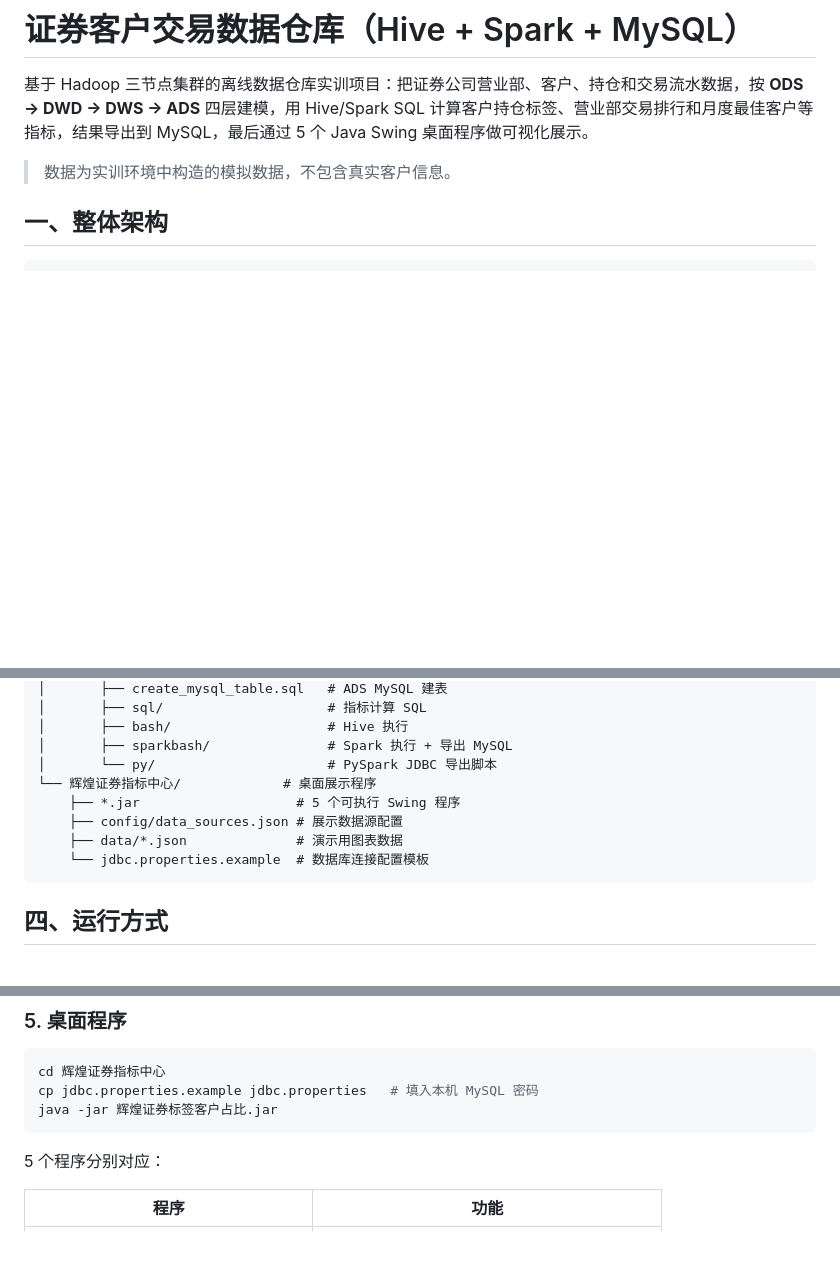
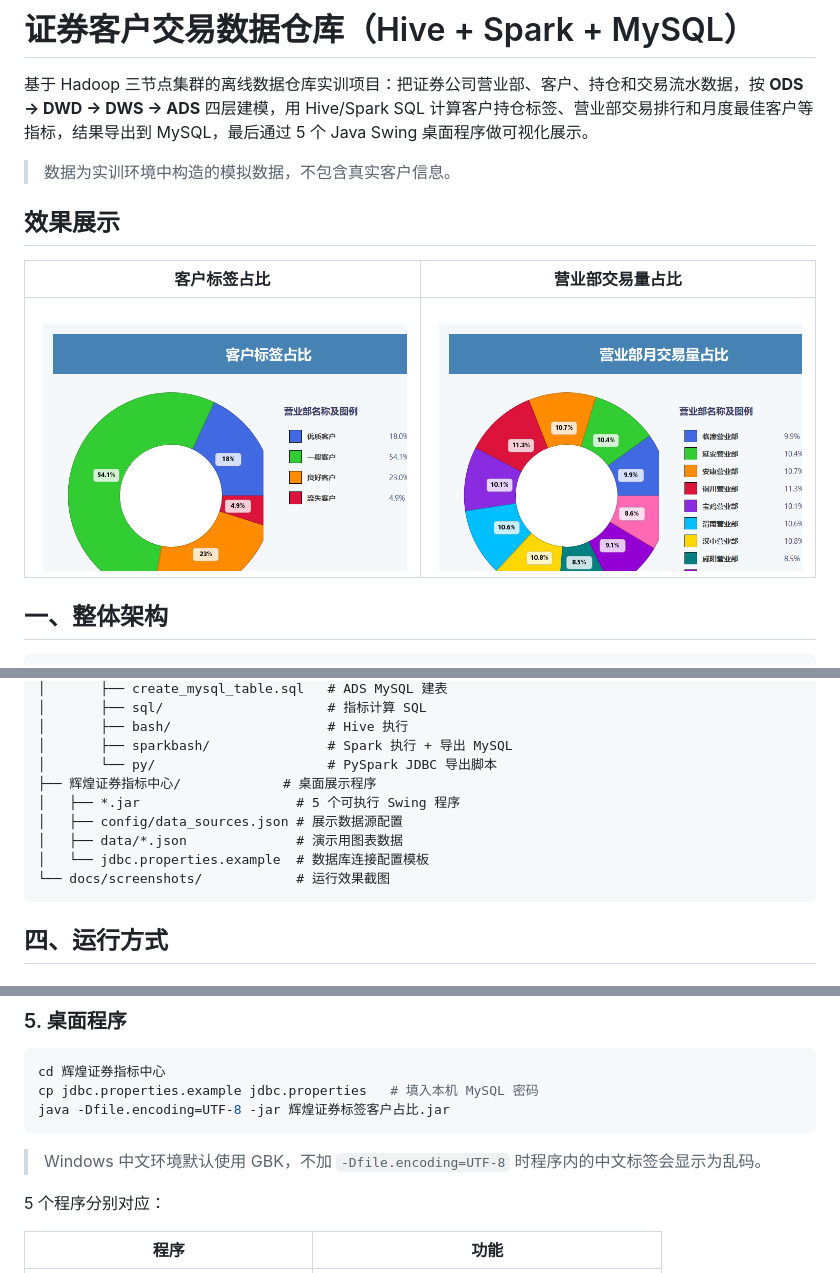
Before and after one commit to W-zhaoY/securities-data-warehouse, a Markdown page: README.md, 3 parts joined by grey strips. Drawn GitHub-style; pictures changed too: docs/screenshots/客户标签占比.png (added), docs/screenshots/营业部交易量占比.png (added); blank space fills up the shorter version.

Commit message:
Add README screenshots and encoding note

````diff
--- a/README.md
+++ b/README.md
@@ -3,6 +3,12 @@
 基于 Hadoop 三节点集群的离线数据仓库实训项目：把证券公司营业部、客户、持仓和交易流水数据，按 **ODS → DWD → DWS → ADS** 四层建模，用 Hive/Spark SQL 计算客户持仓标签、营业部交易排行和月度最佳客户等指标，结果导出到 MySQL，最后通过 5 个 Java Swing 桌面程序做可视化展示。
 
 > 数据为实训环境中构造的模拟数据，不包含真实客户信息。
+
+## 效果展示
+
+| 客户标签占比 | 营业部交易量占比 |
+| --- | --- |
+| ![客户标签占比](docs/screenshots/客户标签占比.png) | ![营业部交易量占比](docs/screenshots/营业部交易量占比.png) |
 
 ## 一、整体架构
 
@@ -114,11 +120,12 @@
 │       ├── bash/                    # Hive 执行
 │       ├── sparkbash/               # Spark 执行 + 导出 MySQL
 │       └── py/                      # PySpark JDBC 导出脚本
-└── 辉煌证券指标中心/             # 桌面展示程序
-    ├── *.jar                    # 5 个可执行 Swing 程序
-    ├── config/data_sources.json # 展示数据源配置
-    ├── data/*.json              # 演示用图表数据
-    └── jdbc.properties.example  # 数据库连接配置模板
+├── 辉煌证券指标中心/             # 桌面展示程序
+│   ├── *.jar                    # 5 个可执行 Swing 程序
+│   ├── config/data_sources.json # 展示数据源配置
+│   ├── data/*.json              # 演示用图表数据
+│   └── jdbc.properties.example  # 数据库连接配置模板
+└── docs/screenshots/            # 运行效果截图
 ```
 
 ## 四、运行方式
@@ -178,8 +185,10 @@ cd project/ads/sparkbash && ./ads_business_tran_total.sh
 ```bash
 cd 辉煌证券指标中心
 cp jdbc.properties.example jdbc.properties   # 填入本机 MySQL 密码
-java -jar 辉煌证券标签客户占比.jar
+java -Dfile.encoding=UTF-8 -jar 辉煌证券标签客户占比.jar
 ```
+
+> Windows 中文环境默认使用 GBK，不加 `-Dfile.encoding=UTF-8` 时程序内的中文标签会显示为乱码。
 
 5 个程序分别对应：
 
````
